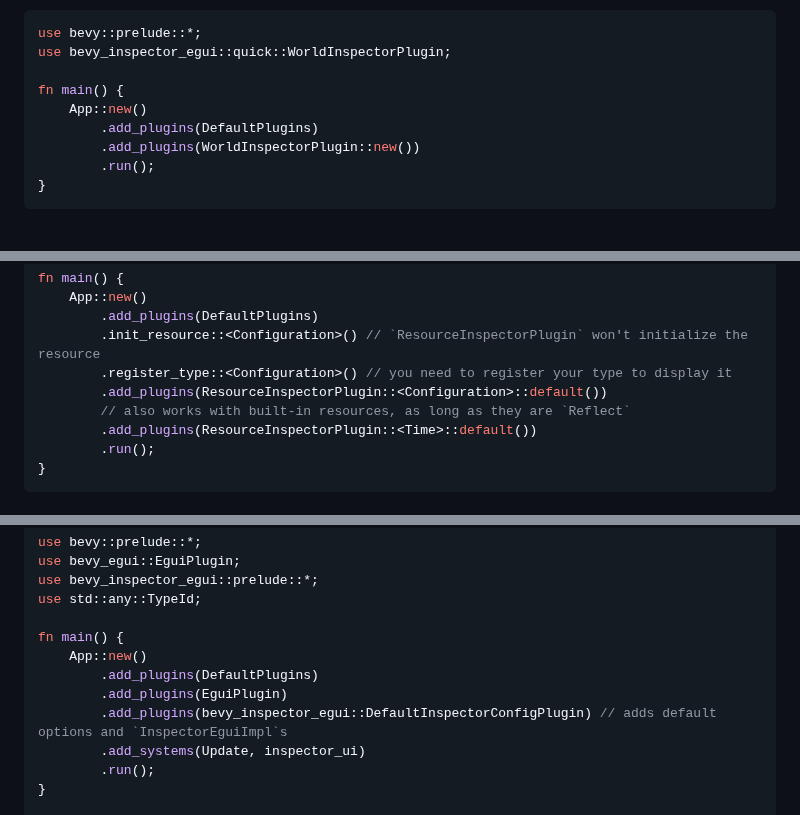
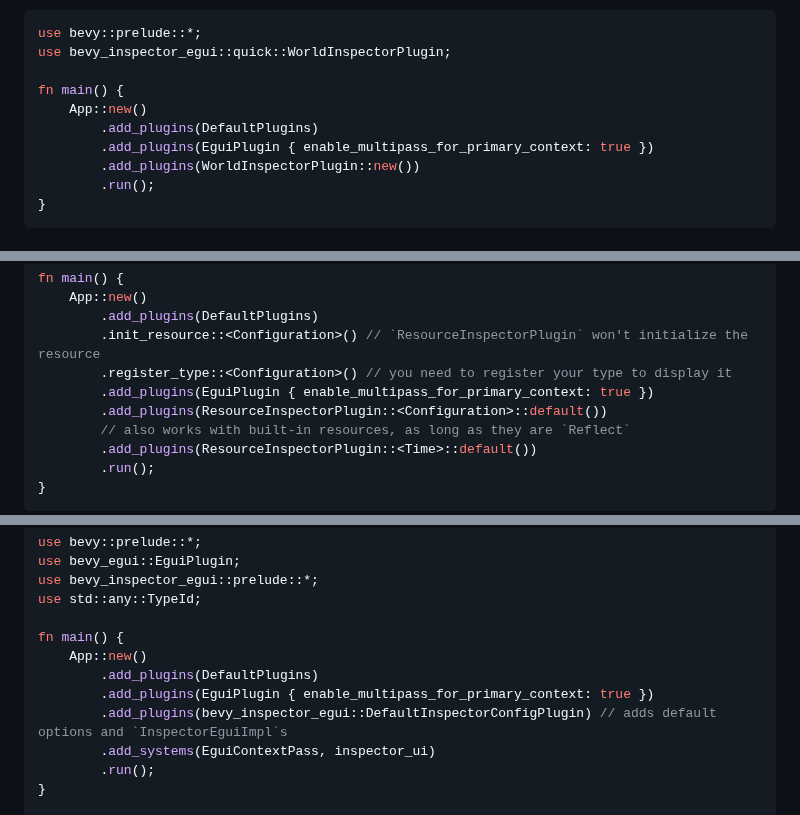
Before and after one commit to jakobhellermann/bevy-inspector-egui, a Markdown page: README.md, 3 parts joined by grey strips. Drawn GitHub-style.

Commit message:
readme: add EguiPlugin to examples

```diff
--- a/README.md
+++ b/README.md
@@ -28,6 +28,7 @@ use bevy_inspector_egui::quick::WorldInspectorPlugin;
 fn main() {
     App::new()
         .add_plugins(DefaultPlugins)
+        .add_plugins(EguiPlugin { enable_multipass_for_primary_context: true })
         .add_plugins(WorldInspectorPlugin::new())
         .run();
 }
@@ -58,6 +59,7 @@ fn main() {
         .add_plugins(DefaultPlugins)
         .init_resource::<Configuration>() // `ResourceInspectorPlugin` won't initialize the resource
         .register_type::<Configuration>() // you need to register your type to display it
+        .add_plugins(EguiPlugin { enable_multipass_for_primary_context: true })
         .add_plugins(ResourceInspectorPlugin::<Configuration>::default())
         // also works with built-in resources, as long as they are `Reflect`
         .add_plugins(ResourceInspectorPlugin::<Time>::default())
@@ -82,9 +84,9 @@ use std::any::TypeId;
 fn main() {
     App::new()
         .add_plugins(DefaultPlugins)
-        .add_plugins(EguiPlugin)
+        .add_plugins(EguiPlugin { enable_multipass_for_primary_context: true })
         .add_plugins(bevy_inspector_egui::DefaultInspectorConfigPlugin) // adds default options and `InspectorEguiImpl`s
-        .add_systems(Update, inspector_ui)
+        .add_systems(EguiContextPass, inspector_ui)
         .run();
 }
 
```
